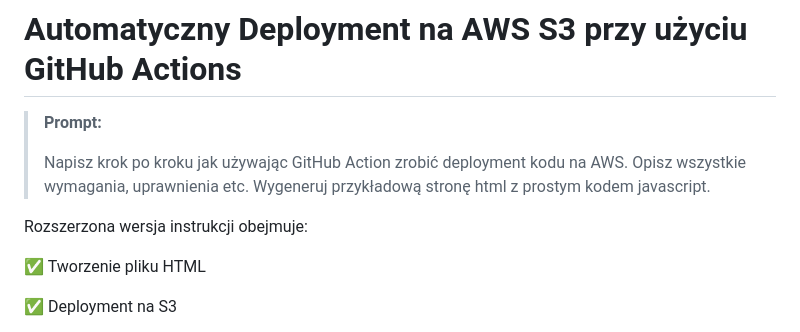
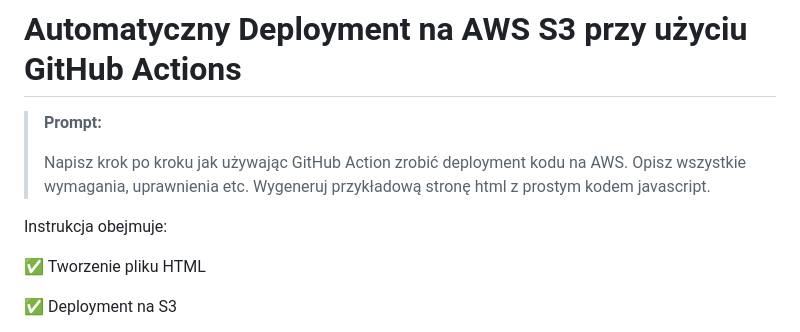
Before and after one commit to matisku/gpt-robi-cicd, a Markdown page: README.md, the part around the change. Rendered like a GitHub page.

```diff
--- a/README.md
+++ b/README.md
@@ -5,7 +5,7 @@
 > Napisz krok po kroku jak używając GitHub Action zrobić deployment kodu na AWS.
 > Opisz wszystkie wymagania, uprawnienia etc. Wygeneruj przykładową stronę html z prostym kodem javascript.
 
-Rozszerzona wersja instrukcji obejmuje:
+Instrukcja obejmuje:
 
 ✅ Tworzenie pliku HTML
 
```
